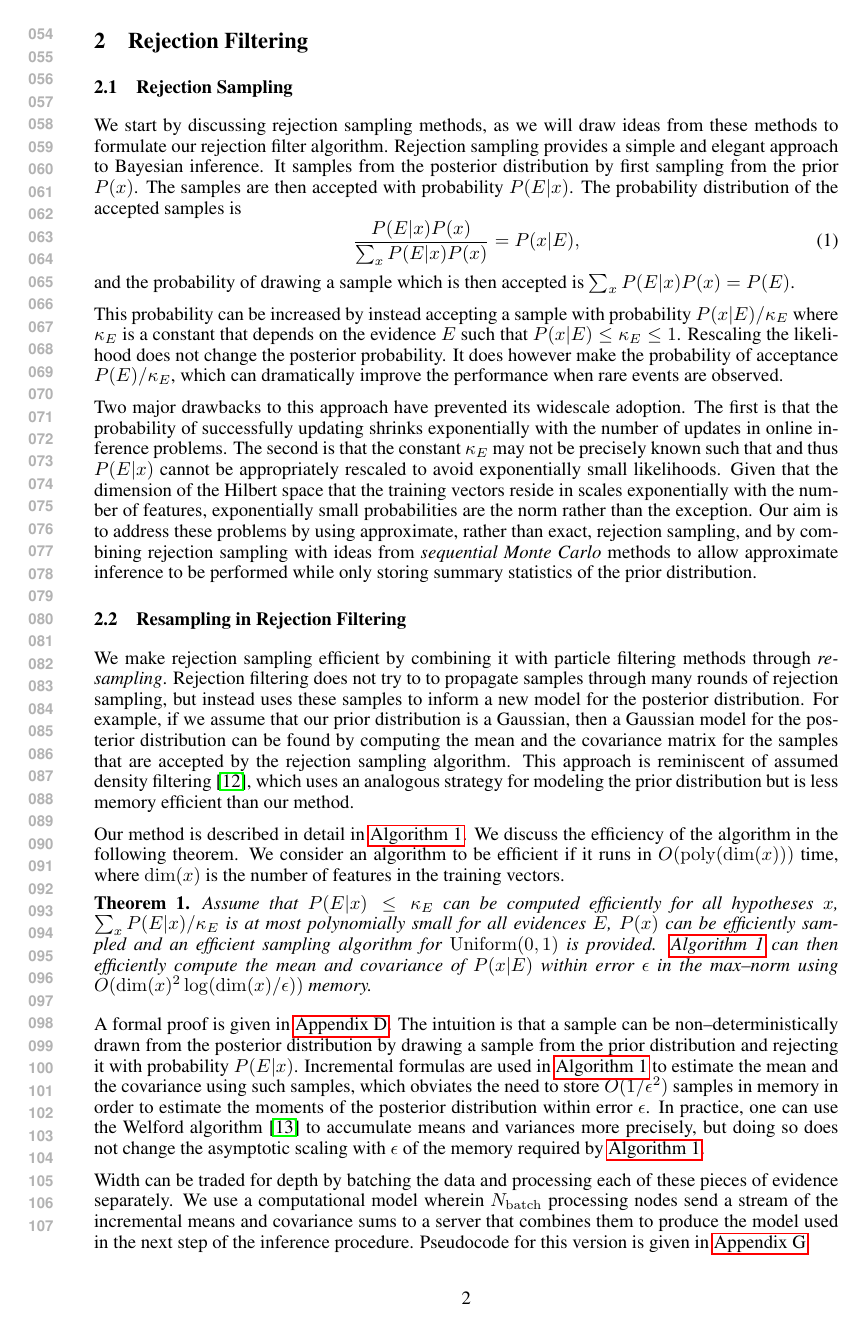
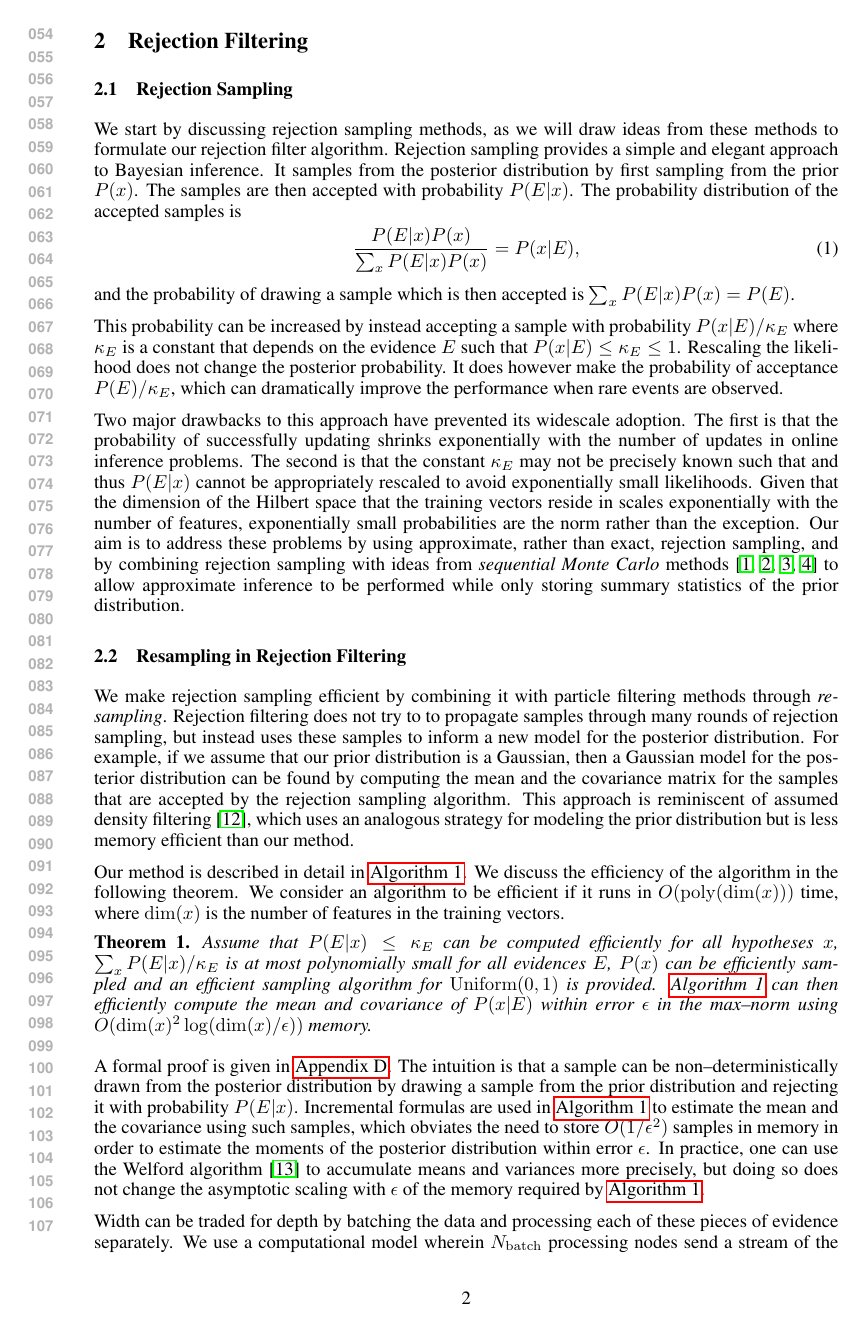
Before and after one commit to nathanwiebe2000/CREJAISTATS, a LaTeX paper (workshop/nips2015.tex): page 2 of 16. Compiled offline with pdfLaTeX.

Commit message:
Added citation

```diff
--- a/workshop/nips2015.tex
+++ b/workshop/nips2015.tex
@@ -243,7 +243,7 @@ in online inference problems.
 The second is that the constant $\kappa_E$ may not be precisely known such that and thus $P(E|x)$ cannot be appropriately rescaled to avoid exponentially small likelihoods.  Given that the dimension of the Hilbert space that the training vectors reside in scales exponentially with the number of features, exponentially small probabilities are the norm rather than the exception.
 Our aim is to address these problems
 by using approximate, rather than exact, rejection sampling, and
-by combining rejection sampling with ideas from  \emph{sequential Monte Carlo} methods to allow approximate inference to be performed while only storing summary statistics of the prior distribution.
+by combining rejection sampling with ideas from  \emph{sequential Monte Carlo} methods~\cite{doucet2000sequential,del2012adaptive,van2000unscented,liu2001combined} to allow approximate inference to be performed while only storing summary statistics of the prior distribution.
 
 %---------------------------------------------------------------------
 \subsection{Resampling in Rejection Filtering}
```
